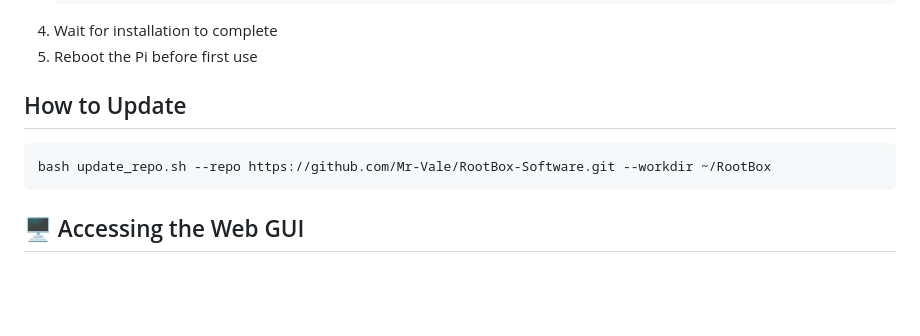
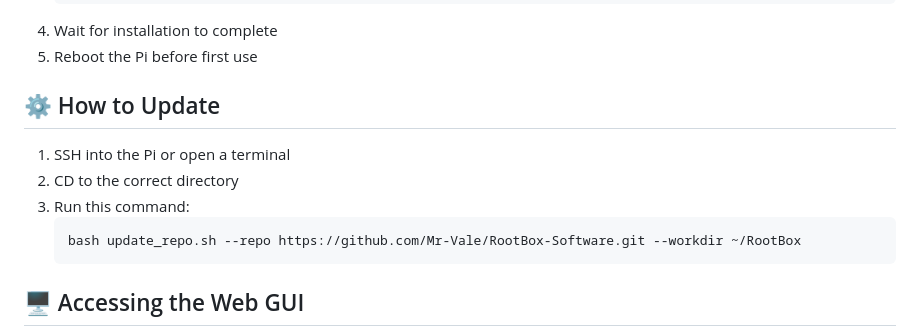
Before and after one commit to Mr-Vale/RootBox-Software, a Markdown page: README.md, the part around the change. GitHub-like rendering; blank space fills up the shorter version.

````diff
--- a/README.md
+++ b/README.md
@@ -33,12 +33,14 @@ RootBox is a Raspberry Pi–based automated root observation system designed to
 4. Wait for installation to complete
 5. Reboot the Pi before first use
 
-##  How to Update
+## ⚙️ How to Update
 
-```bash
-bash update_repo.sh --repo https://github.com/Mr-Vale/RootBox-Software.git --workdir ~/RootBox
-```
-
+1. SSH into the Pi or open a terminal
+2. CD to the correct directory
+3. Run this command:
+   ```bash
+   bash update_repo.sh --repo https://github.com/Mr-Vale/RootBox-Software.git --workdir ~/RootBox
+   ```
 
 ## 🖥️ Accessing the Web GUI
 
````
